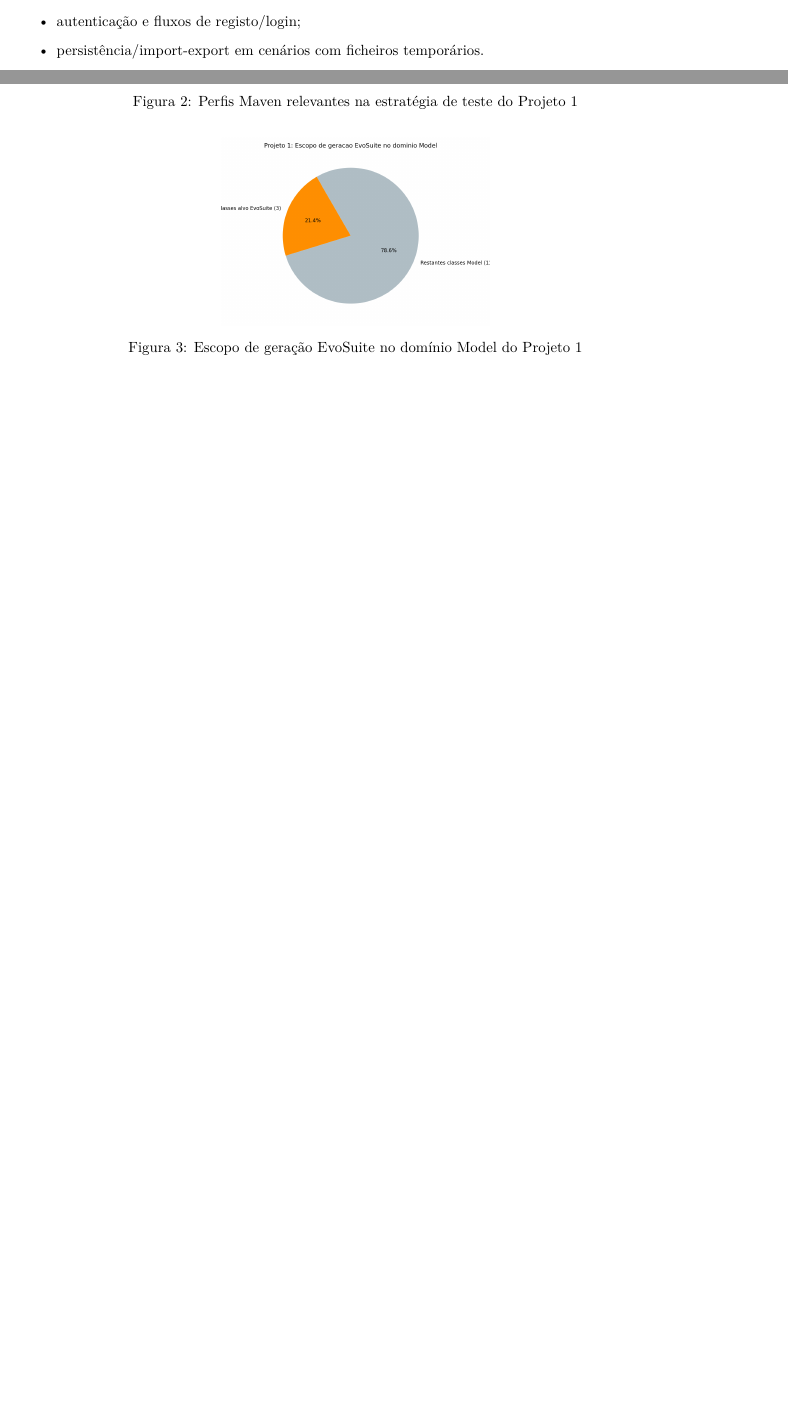
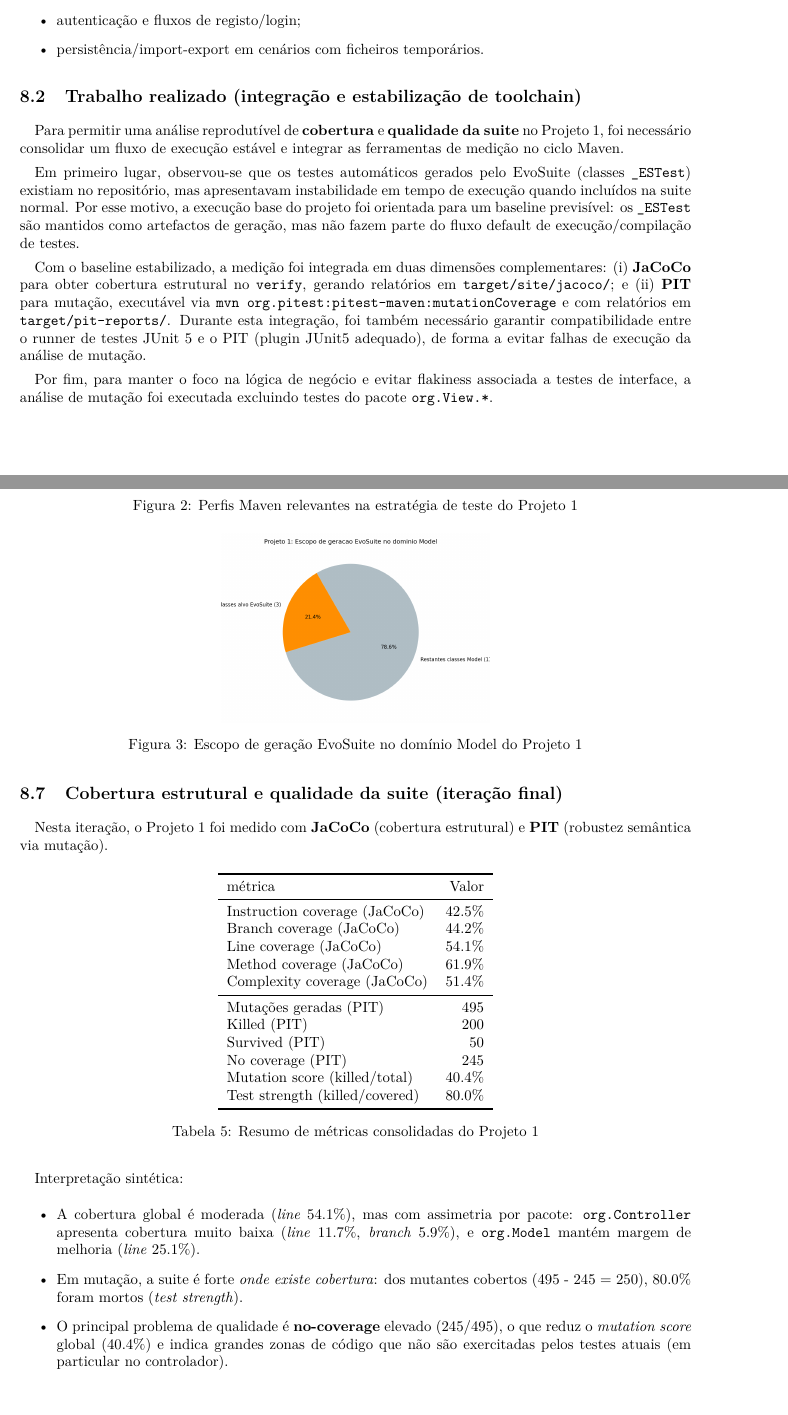
Before and after one commit to c0m1x/Analise-e-Teste-de-Software, a LaTeX document (RELATORIO_ATS_GERAL.tex): two parts of pages 9 and 10 of 16 before the commit and two parts of pages 9 and 11 of 17 after it, joined at a grey line, cut so that both start at the same text, the shorter picture padded with empty space. Compiled offline with pdfLaTeX.

Commit message:
update de readme e relatorio, adição de jacoco

```diff
--- a/RELATORIO_ATS_GERAL.tex
+++ b/RELATORIO_ATS_GERAL.tex
@@ -287,6 +287,15 @@ O Projeto 1 recebeu reforço em testes utilitários e de controlador, com ênfas
     \item persistência/import-export em cenários com ficheiros temporários.
 \end{itemize}
 
+\subsection{Trabalho realizado (integração e estabilização de toolchain)}
+Para permitir uma análise reprodutível de \textbf{cobertura} e \textbf{qualidade da suite} no Projeto 1, foi necessário consolidar um fluxo de execução estável e integrar as ferramentas de medição no ciclo Maven.
+
+Em primeiro lugar, observou-se que os testes automáticos gerados pelo EvoSuite (classes \texttt{\_ESTest}) existiam no repositório, mas apresentavam instabilidade em tempo de execução quando incluídos na suite normal. Por esse motivo, a execução base do projeto foi orientada para um baseline previsível: os \texttt{\_ESTest} são mantidos como artefactos de geração, mas não fazem parte do fluxo default de execução/compilação de testes.
+
+Com o baseline estabilizado, a medição foi integrada em duas dimensões complementares: (i) \textbf{JaCoCo} para obter cobertura estrutural no \texttt{verify}, gerando relatórios em \texttt{target/site/jacoco/}; e (ii) \textbf{PIT} para mutação, executável via \texttt{mvn org.pitest:pitest-maven:mutationCoverage} e com relatórios em \texttt{target/pit-reports/}. Durante esta integração, foi também necessário garantir compatibilidade entre o runner de testes JUnit 5 e o PIT (plugin JUnit5 adequado), de forma a evitar falhas de execução da análise de mutação.
+
+Por fim, para manter o foco na lógica de negócio e evitar flakiness associada a testes de interface, a análise de mutação foi executada excluindo testes do pacote \texttt{org.View.*}.
+
 \subsection{Estado do build e testes observados}
 \begin{table}[H]
 \centering
@@ -345,6 +357,39 @@ A geração automática em todas as classes de domínio tem custo elevado e pode
 \end{figure}
 
 Os três gráficos acima foram gerados localmente com base nas evidências técnicas reportadas para o Projeto 1 (estado de comandos Maven, perfis ativos na estratégia e limitação de escopo EvoSuite), para manter simetria visual com a secção de resultados do Projeto 2.
+
+\subsection{Cobertura estrutural e qualidade da suite (iteração final)}
+Nesta iteração, o Projeto 1 foi medido com \textbf{JaCoCo} (cobertura estrutural) e \textbf{PIT} (robustez semântica via mutação).
+
+\begin{table}[H]
+\centering
+\begin{tabular}{lr}
+\toprule
+métrica & Valor \\
+\midrule
+Instruction coverage (JaCoCo) & 42.5\% \\
+Branch coverage (JaCoCo) & 44.2\% \\
+Line coverage (JaCoCo) & 54.1\% \\
+Method coverage (JaCoCo) & 61.9\% \\
+Complexity coverage (JaCoCo) & 51.4\% \\
+\midrule
+Muta\c{c}\~oes geradas (PIT) & 495 \\
+Killed (PIT) & 200 \\
+Survived (PIT) & 50 \\
+No coverage (PIT) & 245 \\
+Mutation score (killed/total) & 40.4\% \\
+Test strength (killed/covered) & 80.0\% \\
+\bottomrule
+\end{tabular}
+\caption{Resumo de métricas consolidadas do Projeto 1}
+\end{table}
+
+Interpretação sintética:
+\begin{itemize}
+    \item A cobertura global é moderada (\textit{line} 54.1\%), mas com assimetria por pacote: \texttt{org.Controller} apresenta cobertura muito baixa (\textit{line} 11.7\%, \textit{branch} 5.9\%), e \texttt{org.Model} mantém margem de melhoria (\textit{line} 25.1\%).
+    \item Em mutação, a suite é forte \textit{onde existe cobertura}: dos mutantes cobertos (495 - 245 = 250), 80.0\% foram mortos (\textit{test strength}).
+    \item O principal problema de qualidade é \textbf{no-coverage} elevado (245/495), o que reduz o \textit{mutation score} global (40.4\%) e indica grandes zonas de código que não são exercitadas pelos testes atuais (em particular no controlador).
+\end{itemize}
 
 \section{Projeto 2 - SpotifUM (Gradle)}
 \subsection{Intervenção principal}
```
Also changed, not shown: README.md, RELATORIO_ATS_GERAL.tex (21 more changed lines), 6 other files.
